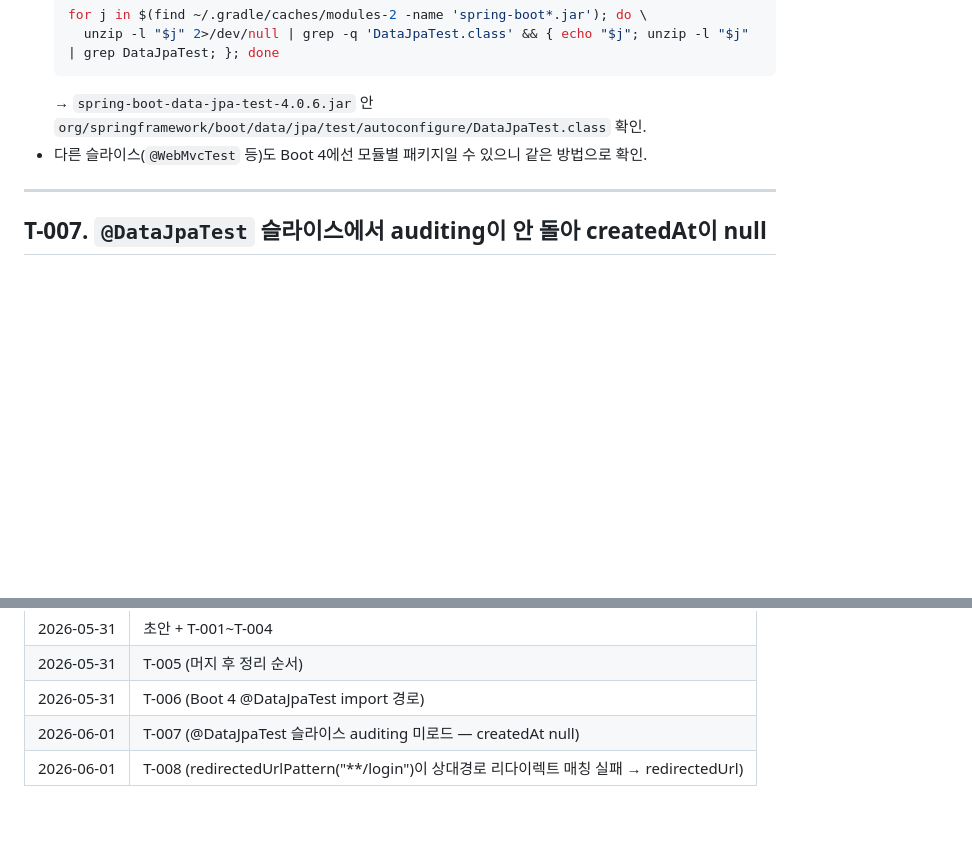
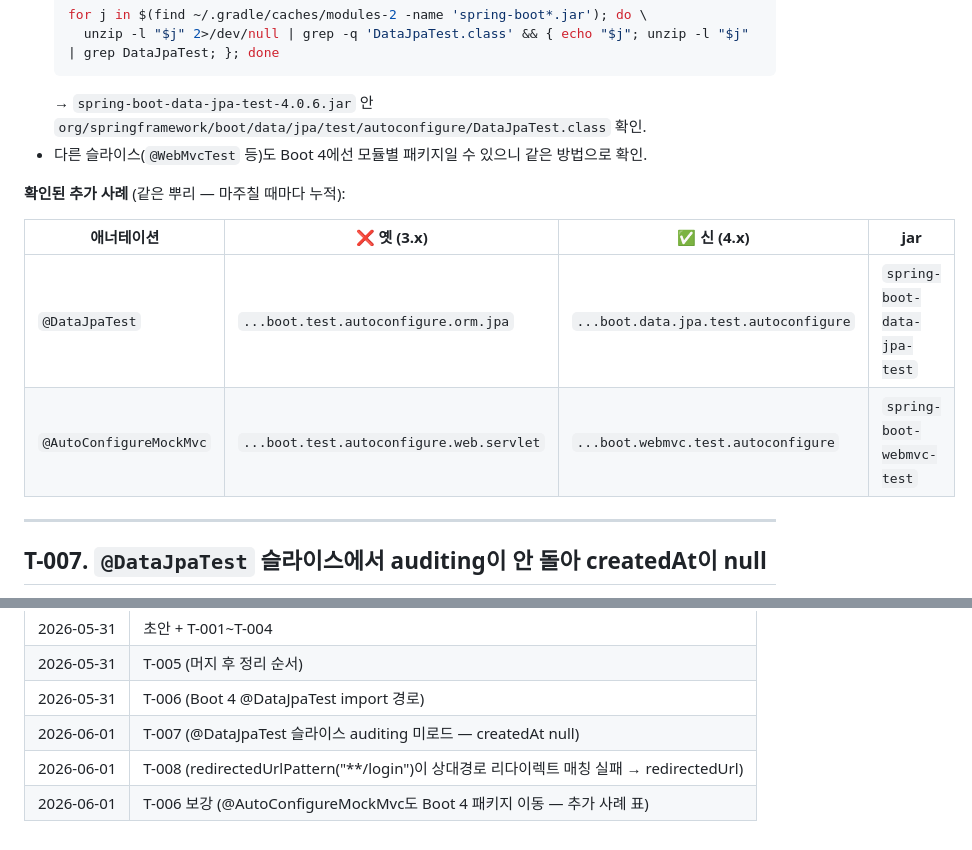
Before and after one commit to Goospel/booktimer, a Markdown page: claude-docs/troubleshooting.md, 2 parts joined by grey strips. GitHub-like rendering; blank space fills up the shorter version.

Commit message:
docs: T-006 보강 — @AutoConfigureMockMvc도 Boot 4 패키지 이동 (추가 사례) (#32)
가입 컨트롤러 MockMvc 테스트에서 @AutoConfigureMockMvc import가 또 깨짐
(T-006/N-007과 같은 뿌리 — Boot 4 모듈별 패키지 이동).

- T-006에 "확인된 추가 사례" 표 추가:
  - @DataJpaTest → spring-boot-data-jpa-test
  - @AutoConfigureMockMvc → org.springframework.boot.webmvc.test.autoconfigure (spring-boot-webmvc-test)
- 마주칠 때마다 누적하는 표로 다음에 즉시 조회 가능.

문서 전용 — .java 변경 없음(테스트 게이트 skip).

```diff
--- a/claude-docs/troubleshooting.md
+++ b/claude-docs/troubleshooting.md
@@ -114,6 +114,13 @@ import org.springframework.boot.test.autoconfigure.orm.jpa.DataJpaTest;
   → `spring-boot-data-jpa-test-4.0.6.jar` 안 `org/springframework/boot/data/jpa/test/autoconfigure/DataJpaTest.class` 확인.
 - 다른 슬라이스(`@WebMvcTest` 등)도 Boot 4에선 모듈별 패키지일 수 있으니 같은 방법으로 확인.
 
+**확인된 추가 사례** (같은 뿌리 — 마주칠 때마다 누적):
+
+| 애너테이션 | ❌ 옛 (3.x) | ✅ 신 (4.x) | jar |
+|---|---|---|---|
+| `@DataJpaTest` | `...boot.test.autoconfigure.orm.jpa` | `...boot.data.jpa.test.autoconfigure` | `spring-boot-data-jpa-test` |
+| `@AutoConfigureMockMvc` | `...boot.test.autoconfigure.web.servlet` | `...boot.webmvc.test.autoconfigure` | `spring-boot-webmvc-test` |
+
 ---
 
 ## T-007. `@DataJpaTest` 슬라이스에서 auditing이 안 돌아 createdAt이 null
@@ -165,3 +172,4 @@ AssertionError: Redirected URL '/login' does not match the expected URL pattern
 | 2026-05-31 | T-006 (Boot 4 @DataJpaTest import 경로) |
 | 2026-06-01 | T-007 (@DataJpaTest 슬라이스 auditing 미로드 — createdAt null) |
 | 2026-06-01 | T-008 (redirectedUrlPattern("**/login")이 상대경로 리다이렉트 매칭 실패 → redirectedUrl) |
+| 2026-06-01 | T-006 보강 (@AutoConfigureMockMvc도 Boot 4 패키지 이동 — 추가 사례 표) |
```
